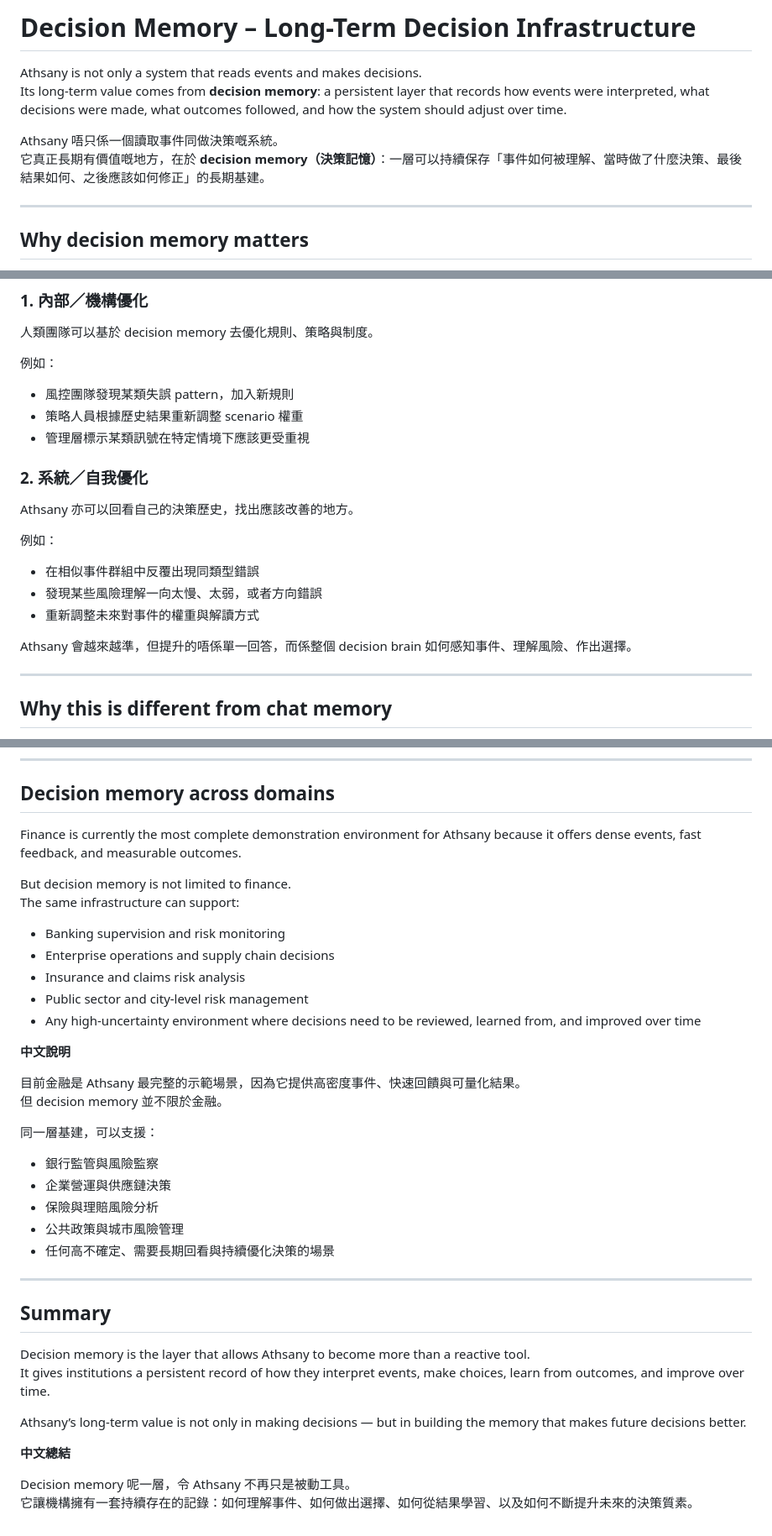
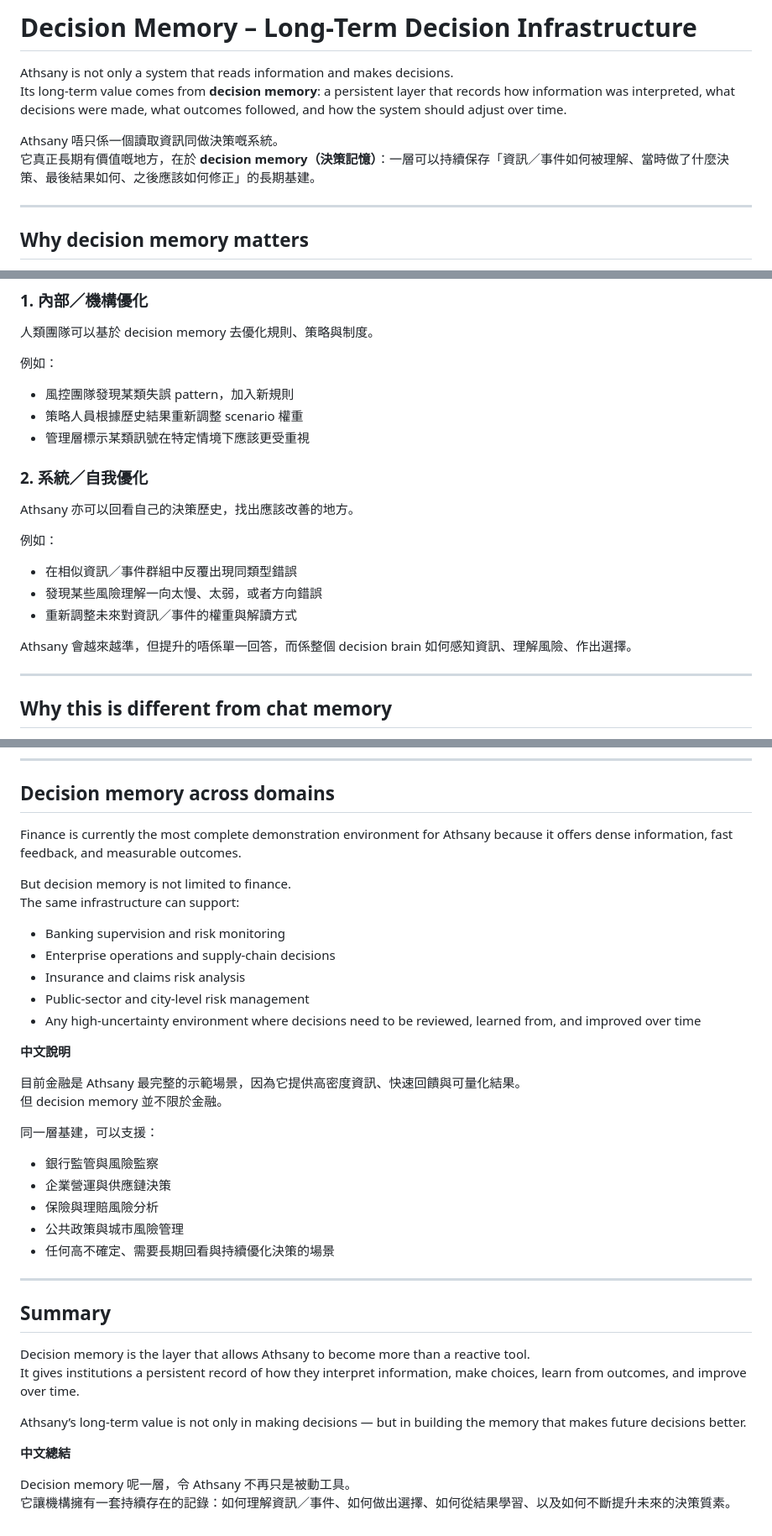
Before and after one commit to kei03kei-aiAthsany/Athsany-decision-brain, a Markdown page: docs/decision-memory.md, 3 parts joined by grey strips. Shown at 84% size. Drawn GitHub-style.

```diff
--- a/docs/decision-memory.md
+++ b/docs/decision-memory.md
@@ -1,10 +1,10 @@
-# Decision Memory – Long-Term Decision Infrastructure
+# Decision Memory – Long‑Term Decision Infrastructure
 
-Athsany is not only a system that reads events and makes decisions.
-Its long-term value comes from **decision memory**: a persistent layer that records how events were interpreted, what decisions were made, what outcomes followed, and how the system should adjust over time.
+Athsany is not only a system that reads information and makes decisions.
+Its long‑term value comes from **decision memory**: a persistent layer that records how information was interpreted, what decisions were made, what outcomes followed, and how the system should adjust over time.
 
-Athsany 唔只係一個讀取事件同做決策嘅系統。
-它真正長期有價值嘅地方，在於 **decision memory（決策記憶）**：一層可以持續保存「事件如何被理解、當時做了什麼決策、最後結果如何、之後應該如何修正」的長期基建。
+Athsany 唔只係一個讀取資訊同做決策嘅系統。
+它真正長期有價值嘅地方，在於 **decision memory（決策記憶）**：一層可以持續保存「資訊／事件如何被理解、當時做了什麼決策、最後結果如何、之後應該如何修正」的長期基建。
 
 ---
 
@@ -119,19 +124,22 @@ Athsany 嘅成長，設計上係雙軌的：
 人類團隊可以基於 decision memory 去優化規則、策略與制度。
 
 例如：
+
 - 風控團隊發現某類失誤 pattern，加入新規則
 - 策略人員根據歷史結果重新調整 scenario 權重
 - 管理層標示某類訊號在特定情境下應該更受重視
 
 ### 2. 系統／自我優化
+
 Athsany 亦可以回看自己的決策歷史，找出應該改善的地方。
 
 例如：
-- 在相似事件群組中反覆出現同類型錯誤
+
+- 在相似資訊／事件群組中反覆出現同類型錯誤
 - 發現某些風險理解一向太慢、太弱，或者方向錯誤
-- 重新調整未來對事件的權重與解讀方式
+- 重新調整未來對資訊／事件的權重與解讀方式
 
-Athsany 會越來越準，但提升的唔係單一回答，而係整個 decision brain 如何感知事件、理解風險、作出選擇。
+Athsany 會越來越準，但提升的唔係單一回答，而係整個 decision brain 如何感知資訊、理解風險、作出選擇。
 
 ---
 
@@ -153,20 +161,20 @@ Athsany 記住的是決策。
 
 ## Decision memory across domains
 
-Finance is currently the most complete demonstration environment for Athsany because it offers dense events, fast feedback, and measurable outcomes.
+Finance is currently the most complete demonstration environment for Athsany because it offers dense information, fast feedback, and measurable outcomes.
 
 But decision memory is not limited to finance.
 The same infrastructure can support:
 
 - Banking supervision and risk monitoring
-- Enterprise operations and supply chain decisions
+- Enterprise operations and supply‑chain decisions
 - Insurance and claims risk analysis
-- Public sector and city-level risk management
-- Any high-uncertainty environment where decisions need to be reviewed, learned from, and improved over time
+- Public‑sector and city‑level risk management
+- Any high‑uncertainty environment where decisions need to be reviewed, learned from, and improved over time
 
 **中文說明**
 
-目前金融是 Athsany 最完整的示範場景，因為它提供高密度事件、快速回饋與可量化結果。
+目前金融是 Athsany 最完整的示範場景，因為它提供高密度資訊、快速回饋與可量化結果。
 但 decision memory 並不限於金融。
 
 同一層基建，可以支援：
@@ -182,11 +190,11 @@ The same infrastructure can support:
 ## Summary
 
 Decision memory is the layer that allows Athsany to become more than a reactive tool.
-It gives institutions a persistent record of how they interpret events, make choices, learn from outcomes, and improve over time.
+It gives institutions a persistent record of how they interpret information, make choices, learn from outcomes, and improve over time.
 
-Athsany’s long-term value is not only in making decisions — but in building the memory that makes future decisions better.
+Athsany’s long‑term value is not only in making decisions — but in building the memory that makes future decisions better.
 
 **中文總結**
 
 Decision memory 呢一層，令 Athsany 不再只是被動工具。
-它讓機構擁有一套持續存在的記錄：如何理解事件、如何做出選擇、如何從結果學習、以及如何不斷提升未來的決策質素。
+它讓機構擁有一套持續存在的記錄：如何理解資訊／事件、如何做出選擇、如何從結果學習、以及如何不斷提升未來的決策質素。
```
Also changed, not shown: other parts of docs/decision-memory.md (+16 -11 lines).
